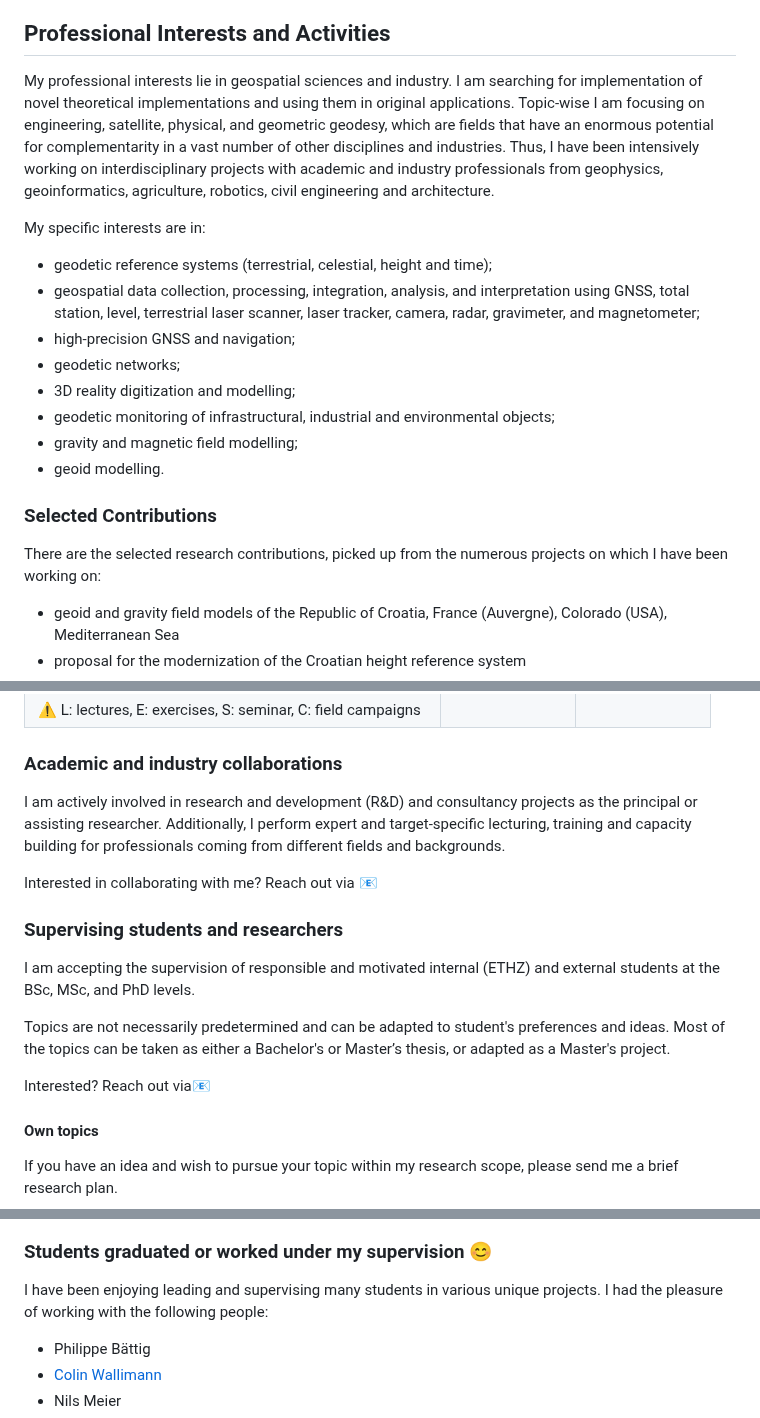
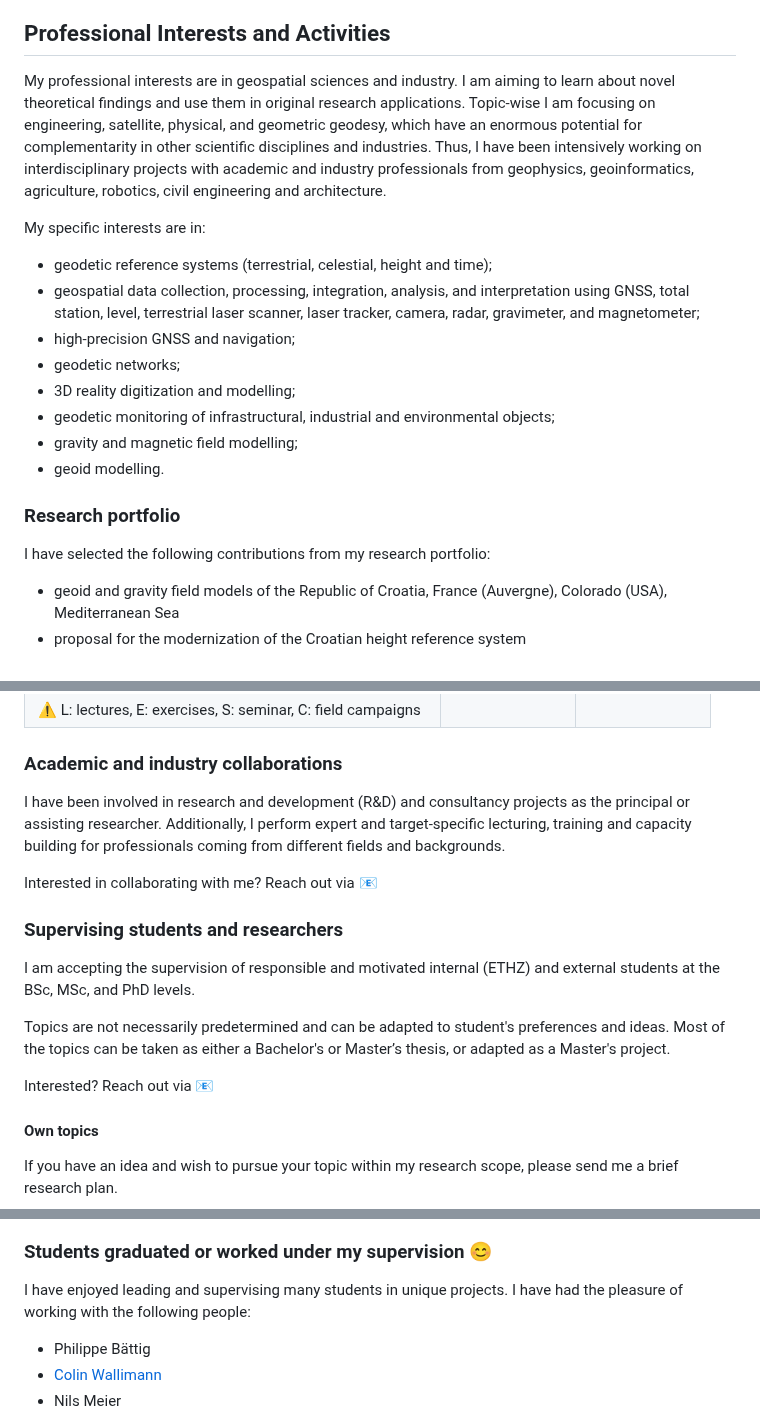
Before and after one commit to mvarga1989/mvarga1989, a Markdown page: README.md, 3 parts joined by grey strips. GitHub-like rendering.

Commit message:
6th commit

```diff
--- a/README.md
+++ b/README.md
@@ -61,7 +61,7 @@ I am mainly working on projects funded by the European Organization for Nuclear
 
 ## Professional Interests and Activities
 
-My professional interests lie in geospatial sciences and industry. I am searching for implementation of novel theoretical implementations and using them in original applications. Topic-wise I am focusing on engineering, satellite, physical, and geometric geodesy, which are fields that have an enormous potential for complementarity in a vast number of other disciplines and industries. Thus, I have been intensively working on interdisciplinary projects with academic and industry professionals from geophysics, geoinformatics, agriculture, robotics, civil engineering and architecture.
+My professional interests are in geospatial sciences and industry. I am aiming to learn about novel theoretical findings and use them in original research applications. Topic-wise I am focusing on engineering, satellite, physical, and geometric geodesy, which have an enormous potential for complementarity in other scientific disciplines and industries. Thus, I have been intensively working on interdisciplinary projects with academic and industry professionals from geophysics, geoinformatics, agriculture, robotics, civil engineering and architecture.
 
 My specific interests are in:
 - geodetic reference systems (terrestrial, celestial, height and time);
@@ -73,8 +73,8 @@ My specific interests are in:
 - gravity and magnetic field modelling;
 - geoid modelling.
 
-### Selected Contributions
-There are the selected research contributions, picked up from the numerous projects on which I have been working on:
+### Research portfolio
+I have selected the following contributions from my research portfolio:
 - geoid and gravity field models of the Republic of Croatia, France (Auvergne), Colorado (USA), Mediterranean Sea
 - proposal for the modernization of the Croatian height reference system
 - development of geodetic reference system transformation algorithms, workflows and software, including distortion modelling, for several areas worldwide
@@ -106,7 +106,7 @@ There are the selected research contributions, picked up from the numerous proje
 
 ### Academic and industry collaborations
 
-I am actively involved in research and development (R&D) and consultancy projects as the principal or assisting researcher. Additionally, I perform expert and target-specific lecturing, training and capacity building for professionals coming from different fields and backgrounds.
+I have been involved in research and development (R&D) and consultancy projects as the principal or assisting researcher. Additionally, I perform expert and target-specific lecturing, training and capacity building for professionals coming from different fields and backgrounds.
 
 Interested in collaborating with me? Reach out via [:e-mail:](mailto:mvarga1989@gmail.com?Subject=Project%20collaboration%20inquiry)
 
@@ -116,7 +116,7 @@ I am accepting the supervision of responsible and motivated internal (ETHZ) and
 
 Topics are not necessarily predetermined and can be adapted to student's preferences and ideas. Most of the topics can be taken as either a Bachelor's or Master’s thesis, or adapted as a Master's project.
 
-Interested? Reach out via[:e-mail:](mailto:vargam@ethz.ch?Subject=Thesis%20inquiry)
+Interested? Reach out via [:e-mail:](mailto:vargam@ethz.ch?Subject=Thesis%20inquiry)
 
 #### Own topics
 
@@ -134,7 +134,7 @@ The following topics are open at the moment:
 
 
 ### Students graduated or worked under my supervision :blush:
-I have been enjoying leading and supervising many students in various unique projects. I had the pleasure of working with the following people:
+I have enjoyed leading and supervising many students in unique projects. I have had the pleasure of working with the following people:
 
 - Philippe Bättig
 - [Colin Wallimann](https://www.linkedin.com/in/colin-wallimann/)
```
Also changed, not shown: other parts of README.md (+1 -5 lines).
